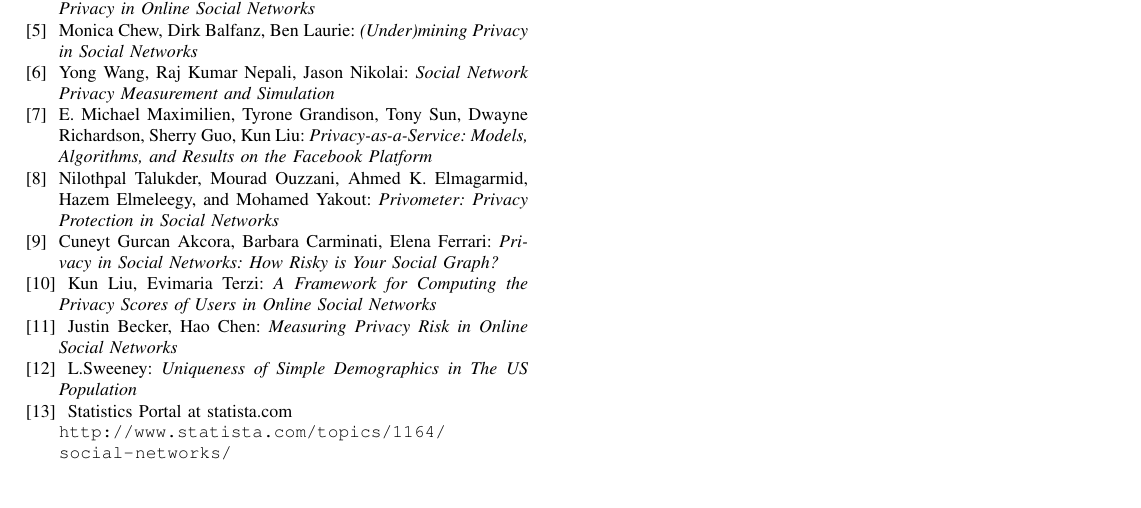
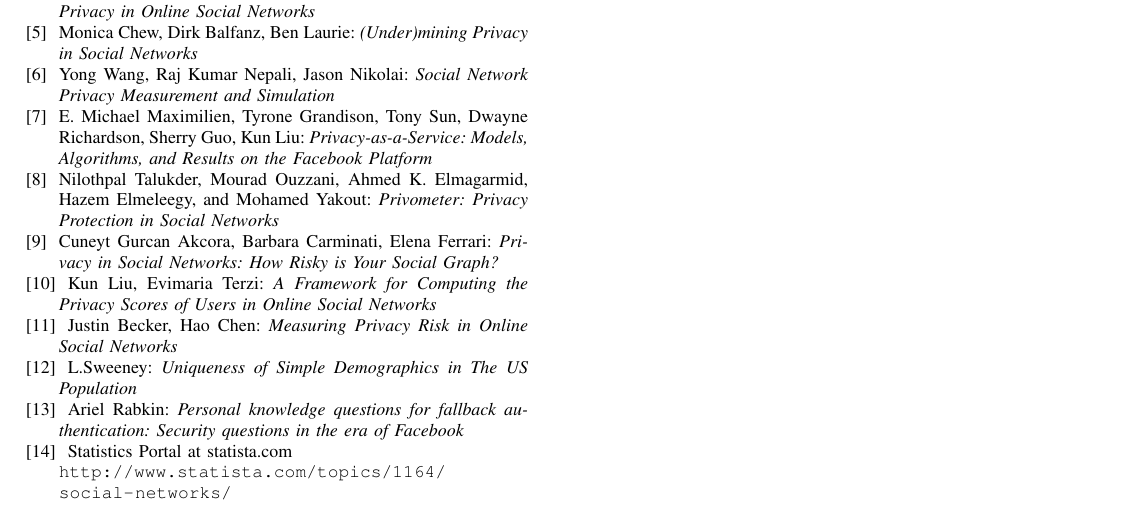
Before and after one commit to mickeymv/socialFootprint, a LaTeX paper (MidtermReport.tex): part of page 7 of 7, cut so that both start at the same text. Compiled offline with pdfLaTeX.

Commit message:
Some edits to paper ppt

```diff
--- a/MidtermReport.tex
+++ b/MidtermReport.tex
@@ -200,6 +200,10 @@ Justin Becker, Hao Chen:
 L.Sweeney:
 \textit{Uniqueness of Simple Demographics in The US Population}
 
+\bibitem{recovery}	%ease of password recovery
+Ariel Rabkin:
+\textit{Personal knowledge questions for fallback authentication: Security questions in the era of Facebook}
+
 \bibitem{statswebsite}
 Statistics Portal at statista.com
 \\\texttt{\url{http://www.statista.com/topics/1164/social-networks/}}
```
Also changed, not shown: MidtermReport.pdf.
